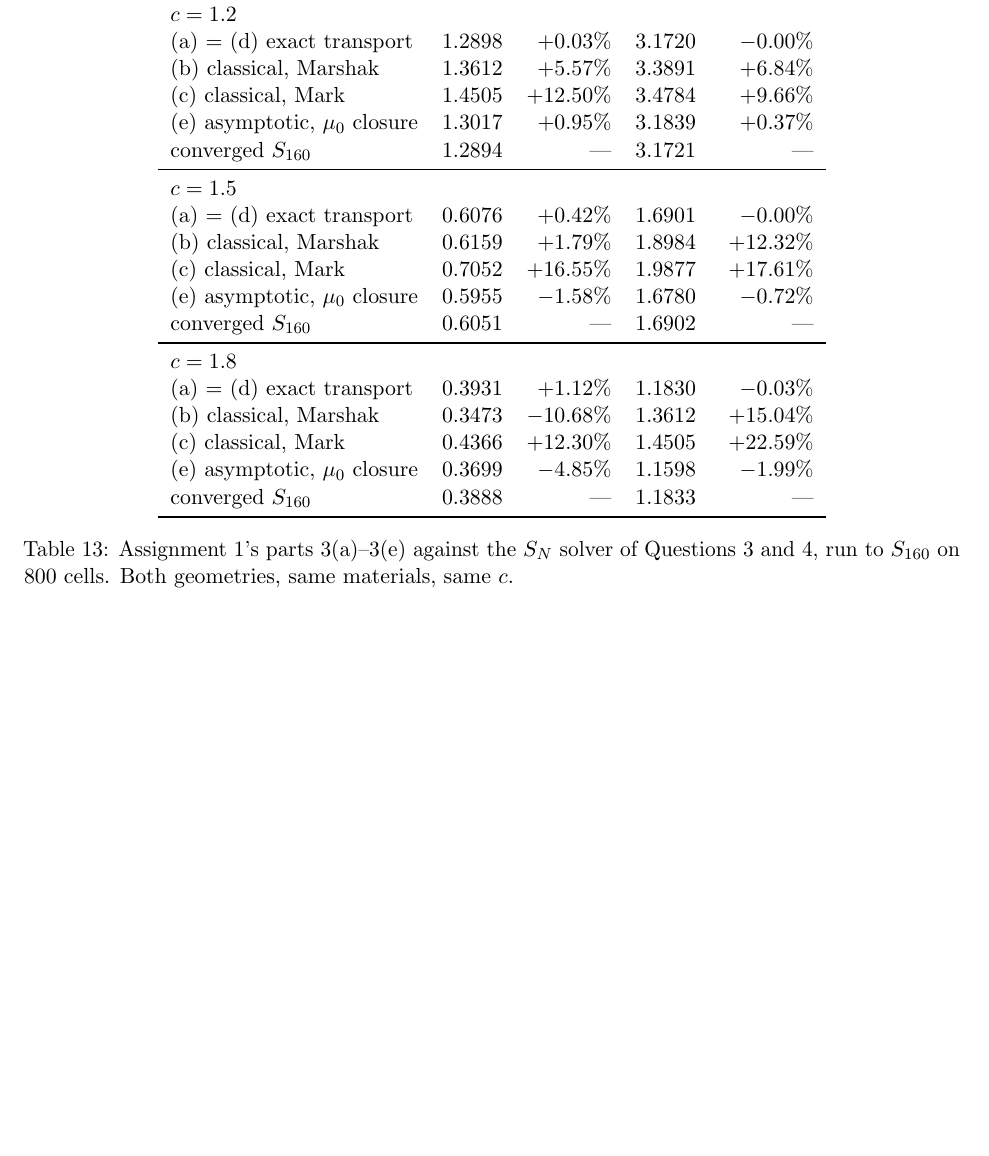
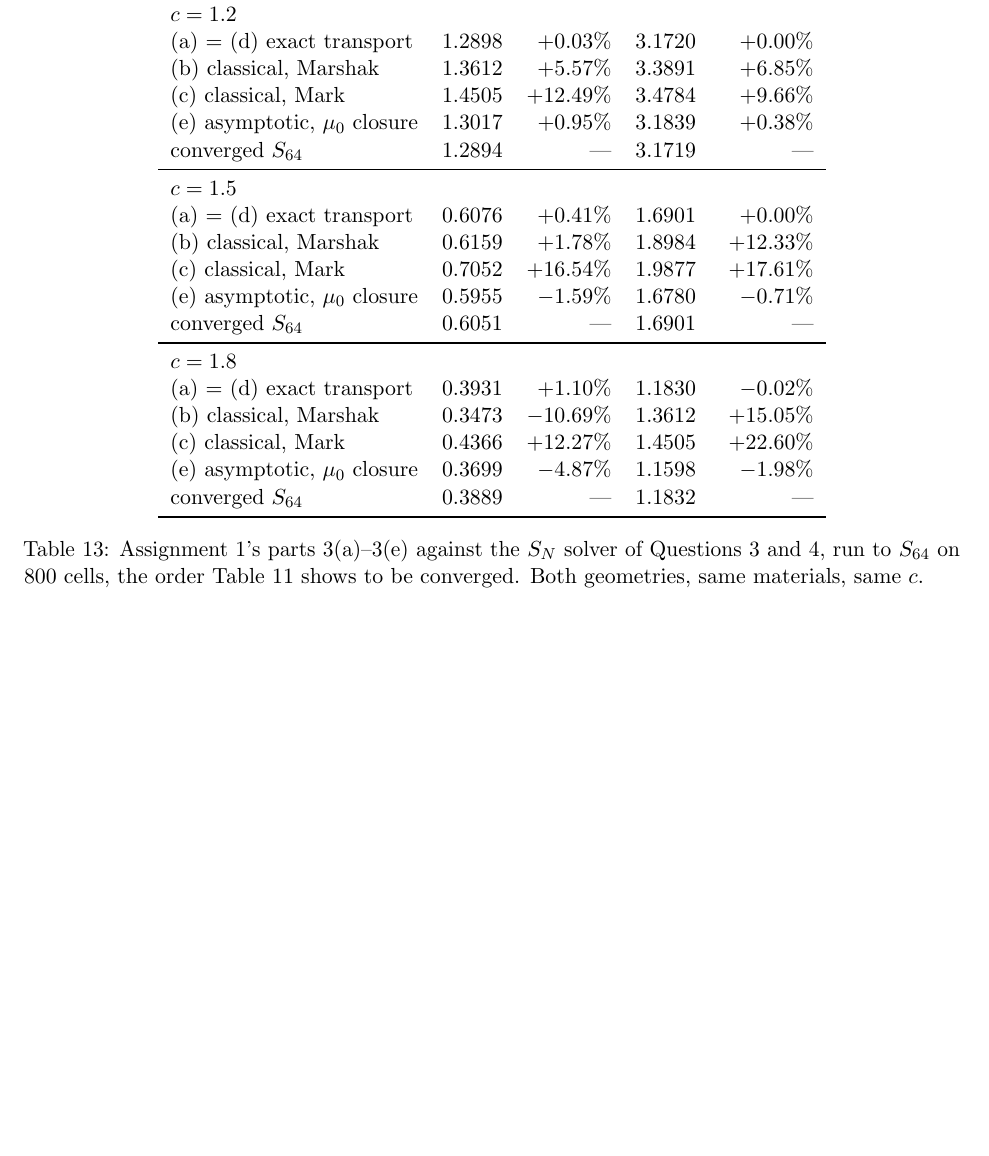
Before and after one commit to TalRamot46/TransportHW, a LaTeX problem sheet (docs/homework3/homework3.tex): part of page 22 of 22, cut so that both start at the same text. Compiled offline with pdfLaTeX.

Commit message:
homework3: use S_64 as the converged reference in the final table
Table 11 shows S_64 converged to 1e-3 cm, so the closing comparison uses it
rather than S_160. The values and percentages are recomputed at S_64, not
just relabelled -- at c = 1.8 the slab moves 0.388789 -> 0.388867 and the
sphere 1.183266 -> 1.183185, which shifts several percentages in the last
digit.

Co-Authored-By: Claude Opus 5 <noreply@anthropic.com>

```diff
--- a/docs/homework3/homework3.tex
+++ b/docs/homework3/homework3.tex
@@ -962,28 +962,28 @@ the place to settle what each is worth.
 method & value & vs $S_N$ & value & vs $S_N$ \\
 \midrule
 \multicolumn{5}{l}{\emph{$c = 1.2$}} \\
-(a) = (d) exact transport & 1.2898 & $+0.03\%$ & 3.1720 & $-0.00\%$ \\
-(b) classical, Marshak & 1.3612 & $+5.57\%$ & 3.3891 & $+6.84\%$ \\
-(c) classical, Mark & 1.4505 & $+12.50\%$ & 3.4784 & $+9.66\%$ \\
-(e) asymptotic, $\mu_0$ closure & 1.3017 & $+0.95\%$ & 3.1839 & $+0.37\%$ \\
-converged $S_{160}$ & 1.2894 & --- & 3.1721 & --- \\
+(a) = (d) exact transport & 1.2898 & $+0.03\%$ & 3.1720 & $+0.00\%$ \\
+(b) classical, Marshak & 1.3612 & $+5.57\%$ & 3.3891 & $+6.85\%$ \\
+(c) classical, Mark & 1.4505 & $+12.49\%$ & 3.4784 & $+9.66\%$ \\
+(e) asymptotic, $\mu_0$ closure & 1.3017 & $+0.95\%$ & 3.1839 & $+0.38\%$ \\
+converged $S_{64}$ & 1.2894 & --- & 3.1719 & --- \\
 \midrule
 \multicolumn{5}{l}{\emph{$c = 1.5$}} \\
-(a) = (d) exact transport & 0.6076 & $+0.42\%$ & 1.6901 & $-0.00\%$ \\
-(b) classical, Marshak & 0.6159 & $+1.79\%$ & 1.8984 & $+12.32\%$ \\
-(c) classical, Mark & 0.7052 & $+16.55\%$ & 1.9877 & $+17.61\%$ \\
-(e) asymptotic, $\mu_0$ closure & 0.5955 & $-1.58\%$ & 1.6780 & $-0.72\%$ \\
-converged $S_{160}$ & 0.6051 & --- & 1.6902 & --- \\
+(a) = (d) exact transport & 0.6076 & $+0.41\%$ & 1.6901 & $+0.00\%$ \\
+(b) classical, Marshak & 0.6159 & $+1.78\%$ & 1.8984 & $+12.33\%$ \\
+(c) classical, Mark & 0.7052 & $+16.54\%$ & 1.9877 & $+17.61\%$ \\
+(e) asymptotic, $\mu_0$ closure & 0.5955 & $-1.59\%$ & 1.6780 & $-0.71\%$ \\
+converged $S_{64}$ & 0.6051 & --- & 1.6901 & --- \\
 \midrule
 \multicolumn{5}{l}{\emph{$c = 1.8$}} \\
-(a) = (d) exact transport & 0.3931 & $+1.12\%$ & 1.1830 & $-0.03\%$ \\
-(b) classical, Marshak & 0.3473 & $-10.68\%$ & 1.3612 & $+15.04\%$ \\
-(c) classical, Mark & 0.4366 & $+12.30\%$ & 1.4505 & $+22.59\%$ \\
-(e) asymptotic, $\mu_0$ closure & 0.3699 & $-4.85\%$ & 1.1598 & $-1.99\%$ \\
-converged $S_{160}$ & 0.3888 & --- & 1.1833 & --- \\
+(a) = (d) exact transport & 0.3931 & $+1.10\%$ & 1.1830 & $-0.02\%$ \\
+(b) classical, Marshak & 0.3473 & $-10.69\%$ & 1.3612 & $+15.05\%$ \\
+(c) classical, Mark & 0.4366 & $+12.27\%$ & 1.4505 & $+22.60\%$ \\
+(e) asymptotic, $\mu_0$ closure & 0.3699 & $-4.87\%$ & 1.1598 & $-1.98\%$ \\
+converged $S_{64}$ & 0.3889 & --- & 1.1832 & --- \\
 \bottomrule
 \end{tabular}
 \caption{Assignment 1's parts 3(a)--3(e) against the $S_N$ solver of Questions 3 and 4, run to
-$S_{160}$ on 800 cells. Both geometries, same materials, same $c$.}
+$S_{64}$ on 800 cells, the order Table~11 shows to be converged. Both geometries, same materials, same $c$.}
 \end{table}
 \end{document}
```
Also changed, not shown: docs/homework3/homework3.pdf.
